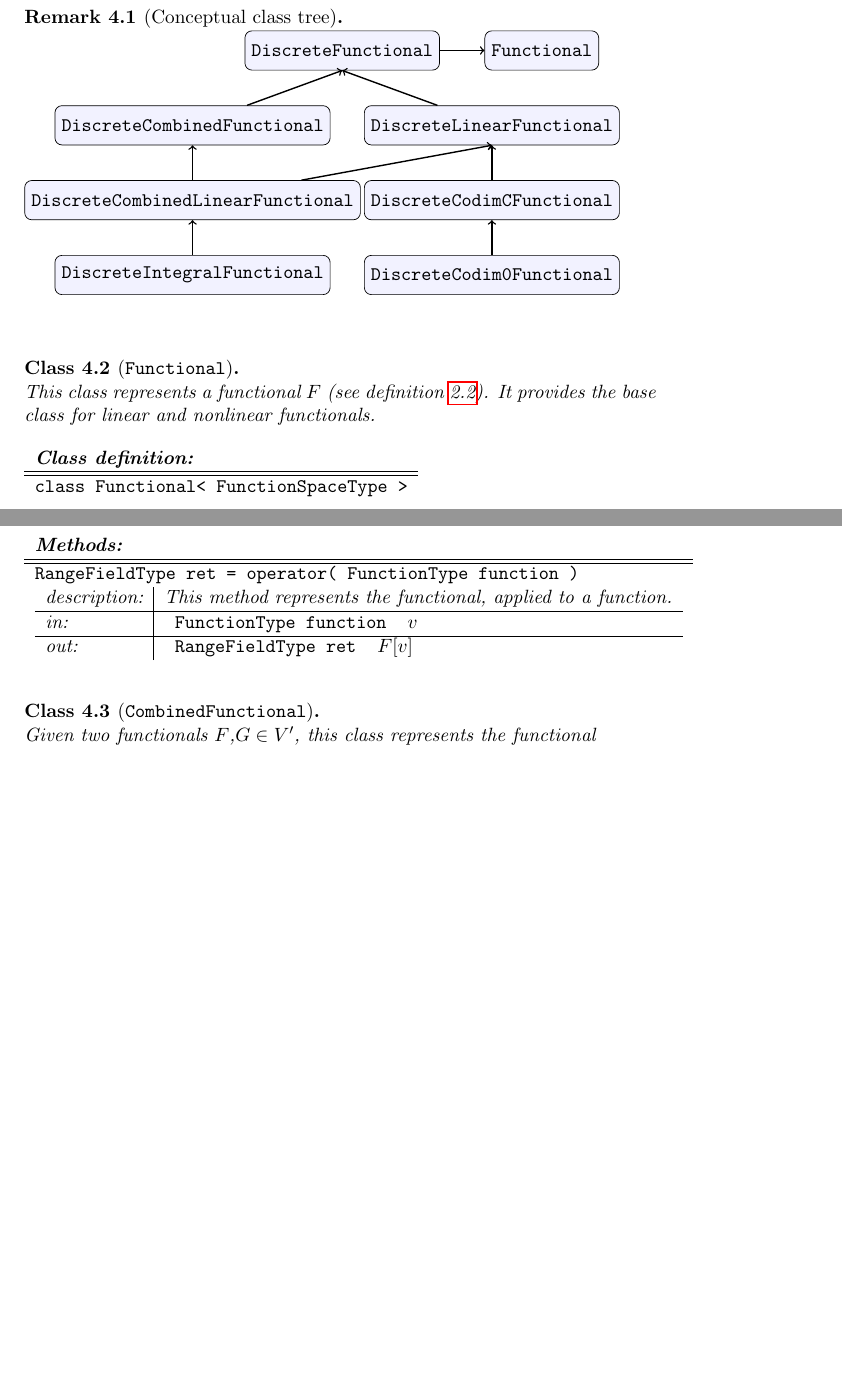
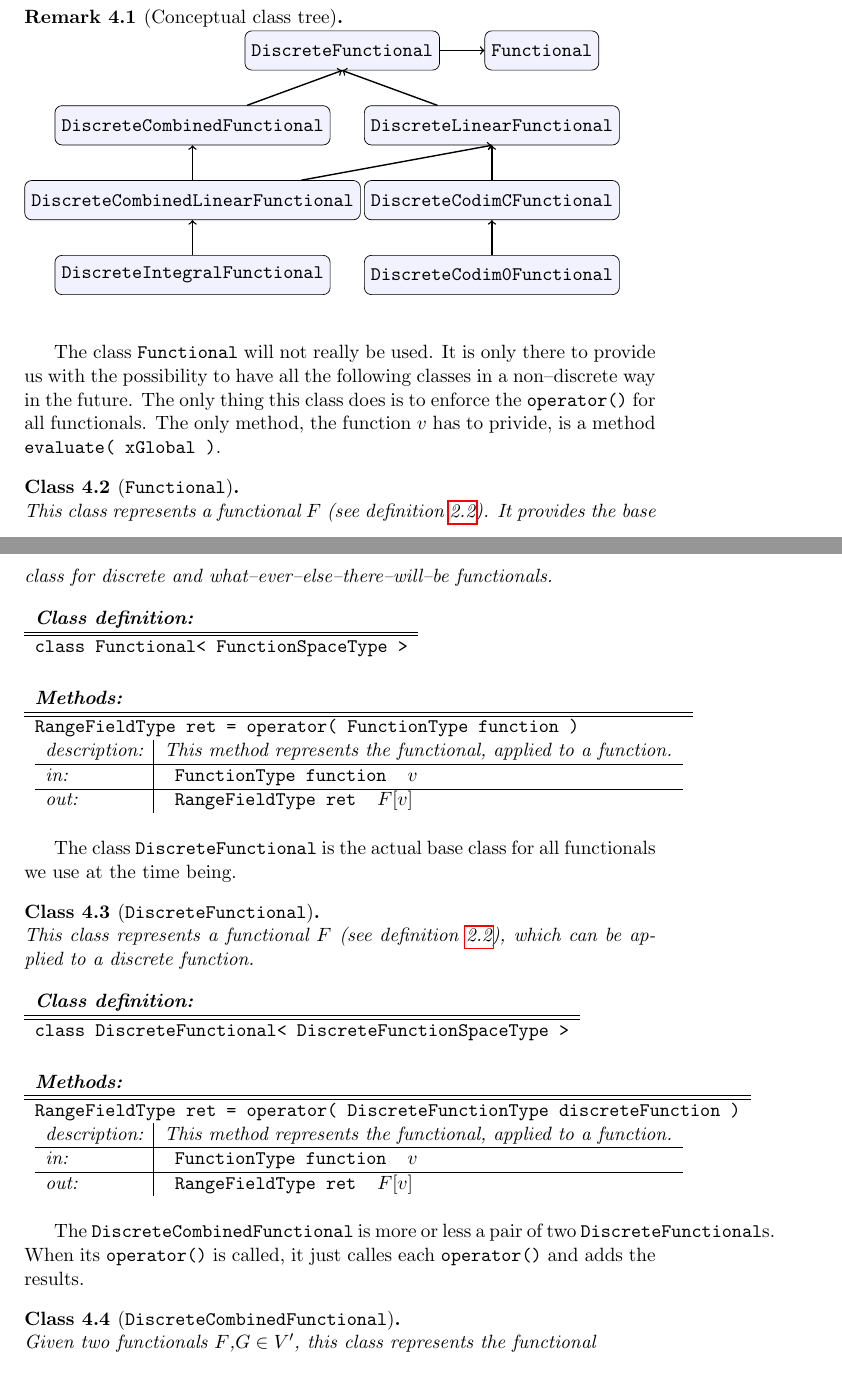
Before and after one commit to dune-community/dune-gdt, a LaTeX paper (doc/latex/dune-fem-functionals.tex): two parts of pages 6 and 7 of 14 before the commit and two parts of pages 6 and 7 of 15 after it, joined at a grey line, cut so that both start at the same text, the shorter picture padded with empty space. Compiled offline with pdfLaTeX.

Commit message:
added definition of a DiscreteCombinedFunctional
git-svn-id: https://dune.mathematik.uni-freiburg.de/svn/dune-fem-functionals/trunk@11 4028485c-44d9-4cde-a312-5a4635ee2db9

```diff
--- a/doc/latex/dune-fem-functionals.tex
+++ b/doc/latex/dune-fem-functionals.tex
@@ -409,9 +409,14 @@
         \end{tikzpicture}
       \end{remark}\theoremEndLine
 
+      The class \Code{Functional} will not really be used. It is only there to provide us with the possibility to have
+      all the following classes in a non--discrete way in the future. The only thing this class does is to enforce the
+      \Code{operator()} for all functionals. The only method, the function $v$ has to privide, is a method
+      \Code{evaluate( xGlobal )}.
+
       \begin{class}[\CodeT{Functional}]\theoremNewline
         This class represents a functional $F$ (see definition \ref{definition::analytical_concept::functional}). It
-        provides the base class for linear and nonlinear functionals.\\\\
+        provides the base class for discrete and what--ever--else--there--will--be functionals.\\\\
         \begin{tabular}{l}
           \textbf{Class definition:}\\
           \hline
@@ -443,7 +448,46 @@
         \end{tabular}
       \end{class}\theoremEndLine
 
-      \begin{class}[\CodeT{CombinedFunctional}]\theoremNewline
+      The class \Code{DiscreteFunctional} is the actual base class for all functionals we use at the time being.
+
+      \begin{class}[\CodeT{DiscreteFunctional}]\theoremNewline
+        This class represents a functional $F$ (see definition \ref{definition::analytical_concept::functional}),
+        which can be applied to a discrete function.\\\\
+        \begin{tabular}{l}
+          \textbf{Class definition:}\\
+          \hline
+          \hline
+          \codeT{class DiscreteFunctional< DiscreteFunctionSpaceType >}
+        \end{tabular}\\\\\\
+        \noindent
+        \begin{tabular}{l}
+          \textbf{Methods:}\\
+          \hline
+          \hline
+          \codeT{RangeFieldType ret = operator( DiscreteFunctionType discreteFunction )}\\
+          \begin{tabular}{l|l}
+            description:
+              & This method represents the functional, applied to a function.\\
+            \hline
+            in:
+              & \begin{tabular}{ll}
+                  \codeT{FunctionType function}
+                  & $v$
+                \end{tabular}\\
+            \hline
+            out:
+              & \begin{tabular}{ll}
+                  \codeT{RangeFieldType ret}
+                  & ${F[v]}$
+                \end{tabular}
+          \end{tabular}
+        \end{tabular}
+      \end{class}\theoremEndLine
+
+      The \Code{DiscreteCombinedFunctional} is more or less a pair of two \Code{DiscreteFunctional}s. When its
+      \Code{operator()} is called, it just calles each \Code{operator()} and adds the results.
+
+      \begin{class}[\CodeT{DiscreteCombinedFunctional}]\theoremNewline
         Given two functionals ${F \komma G \in V'}$, this class represents the functional
         \begin{align}
           F+G: V &\rightarrow  \R
```
Also changed, not shown: doc/latex/dune-fem-functionals.pdf, doc/latex/dune-fem-functionals.tex (10 more changed lines).
